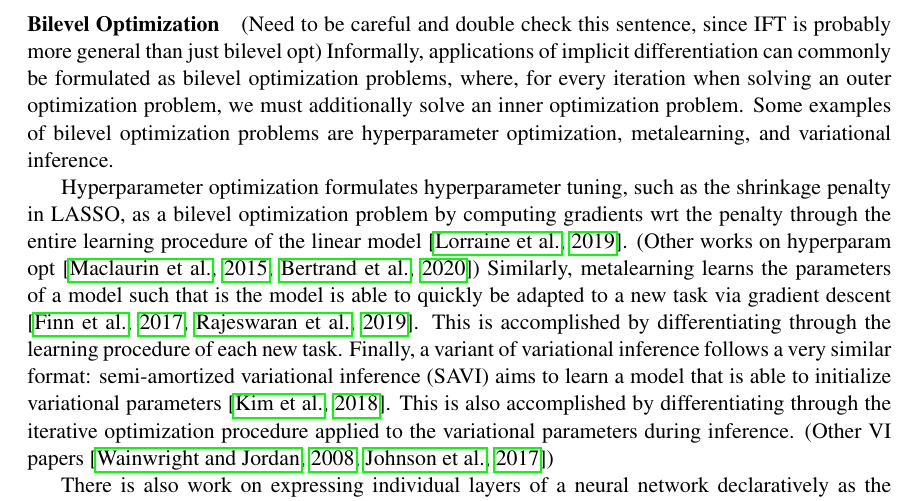
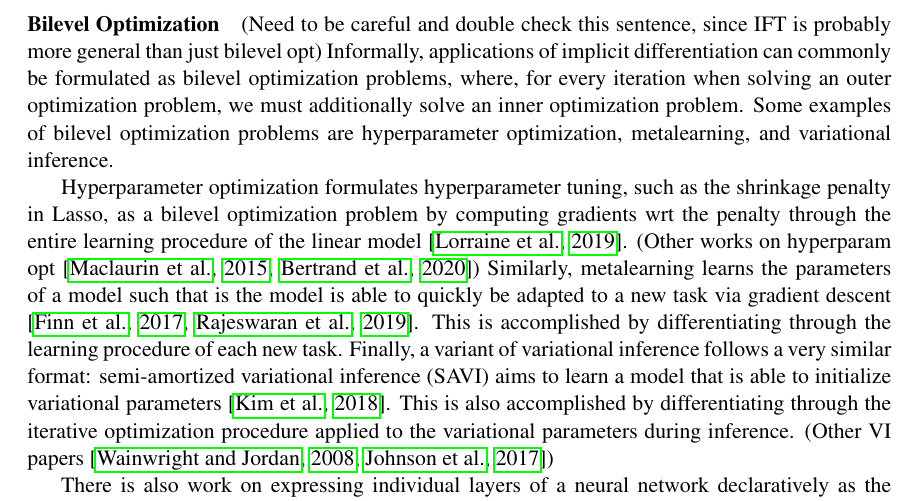
Before and after one commit to justinchiu/ift, a LaTeX paper (main.tex): part of page 2 of 3, cut so that both start at the same text. Compiled offline with pdfLaTeX.

Commit message:
introduction

```diff
--- a/main.tex
+++ b/main.tex
@@ -99,7 +99,7 @@ we must additionally solve an inner optimization problem.
 Some examples of bilevel optimization problems are hyperparameter optimization, metalearning,
 and variational inference.
 
-Hyperparameter optimization formulates hyperparameter tuning, such as the shrinkage penalty in LASSO,
+Hyperparameter optimization formulates hyperparameter tuning, such as the shrinkage penalty in Lasso,
 as a bilevel optimization problem by computing gradients wrt the penalty through the entire learning procedure
 of the linear model \citep{lorraine2019implasso}.
 (Other works on hyperparam opt \citep{maclaurin2015reversible,bertrand2020implicit})
```
